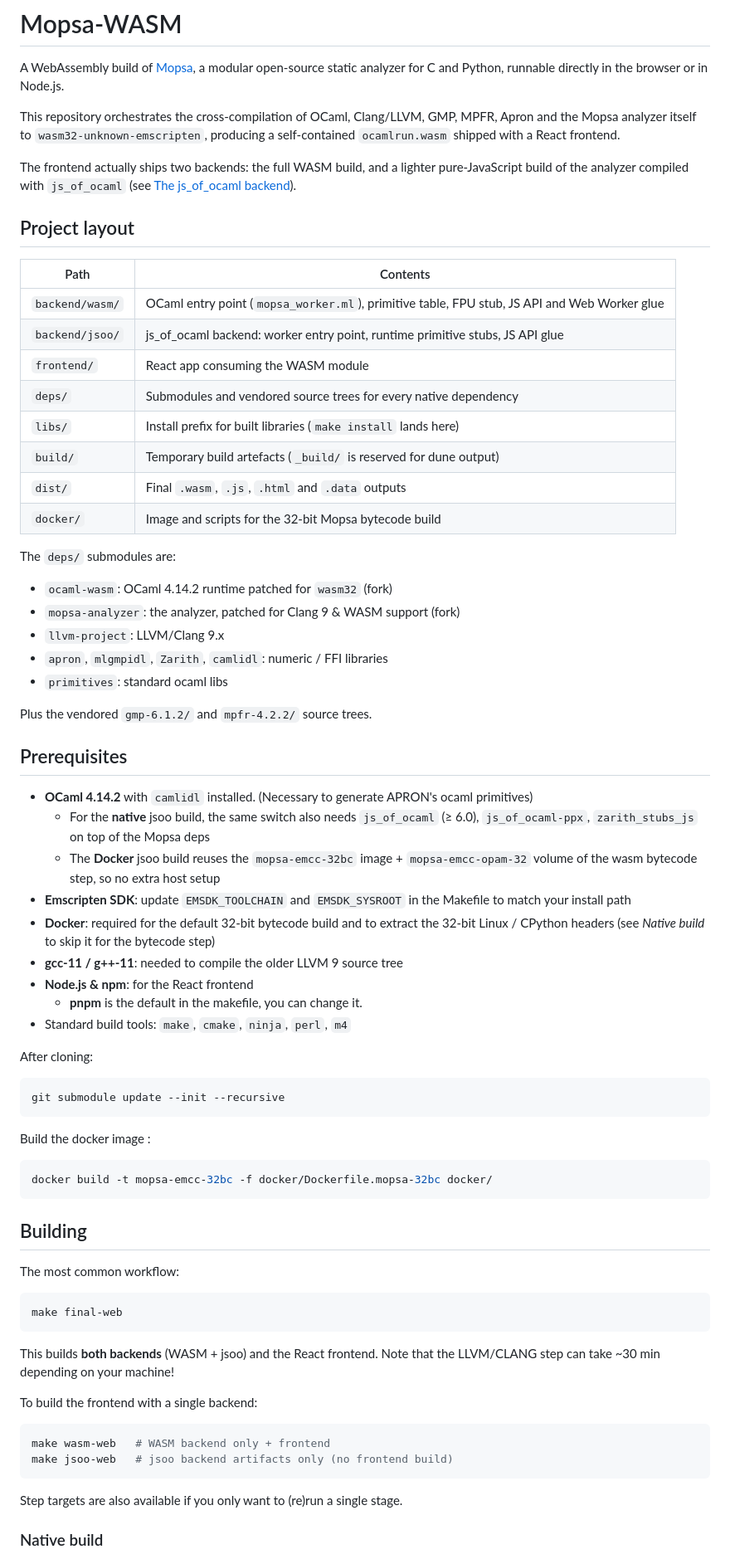
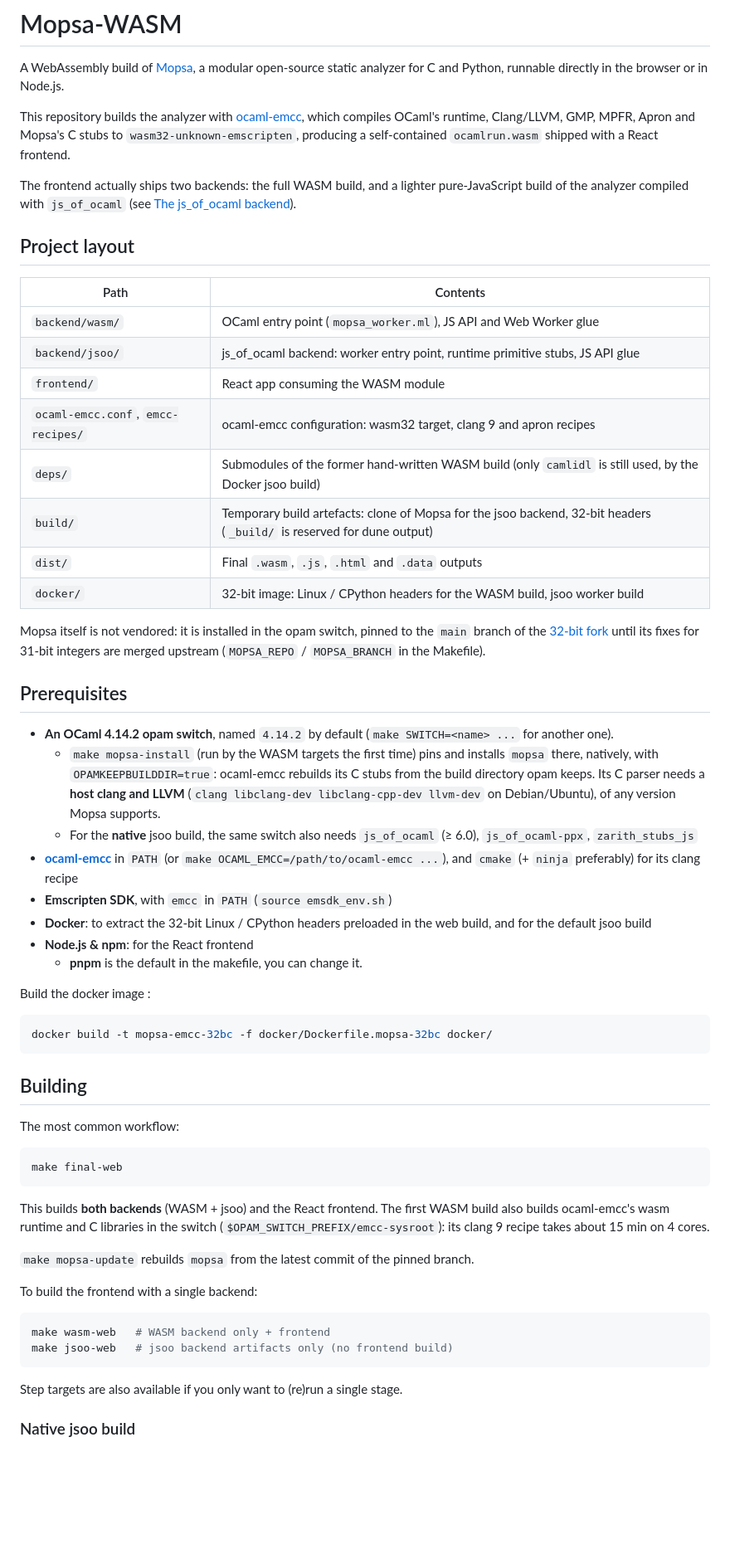
Before and after one commit to rboudrouss/mopsa-emcc, a Markdown page: README.md, the part around one of its changes. Shown at 83% size. Rendered like a GitHub page; blank space fills up the shorter version.

````diff
--- a/README.md
+++ b/README.md
@@ -2,7 +2,7 @@
 
 A WebAssembly build of [Mopsa](https://gitlab.com/mopsa/mopsa-analyzer), a modular open-source static analyzer for C and Python, runnable directly in the browser or in Node.js.
 
-This repository orchestrates the cross-compilation of OCaml, Clang/LLVM, GMP, MPFR, Apron and the Mopsa analyzer itself to `wasm32-unknown-emscripten`, producing a self-contained `ocamlrun.wasm` shipped with a React frontend.
+This repository builds the analyzer with [ocaml-emcc](https://github.com/rboudrouss/ocaml-emcc), which compiles OCaml's runtime, Clang/LLVM, GMP, MPFR, Apron and Mopsa's C stubs to `wasm32-unknown-emscripten`, producing a self-contained `ocamlrun.wasm` shipped with a React frontend.
 
 The frontend actually ships two backends: the full WASM build, and a lighter pure-JavaScript build of the analyzer compiled with `js_of_ocaml` (see [The js_of_ocaml backend](#the-js_of_ocaml-backend)).
 
@@ -10,42 +10,27 @@ The frontend actually ships two backends: the full WASM build, and a lighter pur
 
 | Path             | Contents                                                                                          |
 | ---------------- | ------------------------------------------------------------------------------------------------- |
-| `backend/wasm/`  | OCaml entry point (`mopsa_worker.ml`), primitive table, FPU stub, JS API and Web Worker glue      |
+| `backend/wasm/`  | OCaml entry point (`mopsa_worker.ml`), JS API and Web Worker glue                                 |
 | `backend/jsoo/`  | js_of_ocaml backend: worker entry point, runtime primitive stubs, JS API glue                     |
 | `frontend/`      | React app consuming the WASM module                                                               |
-| `deps/`          | Submodules and vendored source trees for every native dependency                                  |
-| `libs/`          | Install prefix for built libraries (`make install` lands here)                                    |
-| `build/`         | Temporary build artefacts (`_build/` is reserved for dune output)                                 |
+| `ocaml-emcc.conf`, `emcc-recipes/` | ocaml-emcc configuration: wasm32 target, clang 9 and apron recipes              |
+| `deps/`          | Submodules of the former hand-written WASM build (only `camlidl` is still used, by the Docker jsoo build) |
+| `build/`         | Temporary build artefacts: clone of Mopsa for the jsoo backend, 32-bit headers (`_build/` is reserved for dune output) |
 | `dist/`          | Final `.wasm`, `.js`, `.html` and `.data` outputs                                                 |
-| `docker/`        | Image and scripts for the 32-bit Mopsa bytecode build                                             |
+| `docker/`        | 32-bit image: Linux / CPython headers for the WASM build, jsoo worker build                       |
 
-The `deps/` submodules are:
-
-- `ocaml-wasm`: OCaml 4.14.2 runtime patched for `wasm32` (fork)
-- `mopsa-analyzer`: the analyzer, patched for Clang 9 & WASM support (fork)
-- `llvm-project`: LLVM/Clang 9.x
-- `apron`, `mlgmpidl`, `Zarith`, `camlidl`: numeric / FFI libraries
-- `primitives`: standard ocaml libs
-
-Plus the vendored `gmp-6.1.2/` and `mpfr-4.2.2/` source trees.
+Mopsa itself is not vendored: it is installed in the opam switch, pinned to the `main` branch of the [32-bit fork](https://gitlab.com/rboudrouss/mopsa-analyzer-32-bit) until its fixes for 31-bit integers are merged upstream (`MOPSA_REPO` / `MOPSA_BRANCH` in the Makefile).
 
 ## Prerequisites
 
-- **OCaml 4.14.2** with `camlidl` installed. (Necessary to generate APRON's ocaml primitives)
-   - For the **native** jsoo build, the same switch also needs `js_of_ocaml` (≥ 6.0), `js_of_ocaml-ppx`, `zarith_stubs_js` on top of the Mopsa deps
-   - The **Docker** jsoo build reuses the `mopsa-emcc-32bc` image + `mopsa-emcc-opam-32` volume of the wasm bytecode step, so no extra host setup
-- **Emscripten SDK**: update `EMSDK_TOOLCHAIN` and `EMSDK_SYSROOT` in the Makefile to match your install path
-- **Docker**: required for the default 32-bit bytecode build and to extract the 32-bit Linux / CPython headers (see *Native build* to skip it for the bytecode step)
-- **gcc-11 / g++-11**: needed to compile the older LLVM 9 source tree
+- **An OCaml 4.14.2 opam switch**, named `4.14.2` by default (`make SWITCH=<name> ...` for another one).
+   - `make mopsa-install` (run by the WASM targets the first time) pins and installs `mopsa` there, natively, with `OPAMKEEPBUILDDIR=true`: ocaml-emcc rebuilds its C stubs from the build directory opam keeps. Its C parser needs a **host clang and LLVM** (`clang libclang-dev libclang-cpp-dev llvm-dev` on Debian/Ubuntu), of any version Mopsa supports.
+   - For the **native** jsoo build, the same switch also needs `js_of_ocaml` (≥ 6.0), `js_of_ocaml-ppx`, `zarith_stubs_js`
+- **[ocaml-emcc](https://github.com/rboudrouss/ocaml-emcc)** in `PATH` (or `make OCAML_EMCC=/path/to/ocaml-emcc ...`), and `cmake` (+ `ninja` preferably) for its clang recipe
+- **Emscripten SDK**, with `emcc` in `PATH` (`source emsdk_env.sh`)
+- **Docker**: to extract the 32-bit Linux / CPython headers preloaded in the web build, and for the default jsoo build
 - **Node.js & npm**: for the React frontend
    - **pnpm** is the default in the makefile, you can change it.
-- Standard build tools: `make`, `cmake`, `ninja`, `perl`, `m4`
-
-After cloning:
-
-```sh
-git submodule update --init --recursive
-```
 
 Build the docker image :
 ```sh
@@ -60,7 +45,9 @@ The most common workflow:
 make final-web
 ```
 
-This builds **both backends** (WASM + jsoo) and the React frontend. Note that the LLVM/CLANG step can take ~30 min depending on your machine!
+This builds **both backends** (WASM + jsoo) and the React frontend. The first WASM build also builds ocaml-emcc's wasm runtime and C libraries in the switch (`$OPAM_SWITCH_PREFIX/emcc-sysroot`): its clang 9 recipe takes about 15 min on 4 cores.
+
+`make mopsa-update` rebuilds `mopsa` from the latest commit of the pinned branch.
 
 To build the frontend with a single backend:
 
@@ -71,5 +58,5 @@ make jsoo-web   # jsoo backend artifacts only (no frontend build)
 
 Step targets are also available if you only want to (re)run a single stage.
 
-### Native build
+### Native jsoo build
 
````
Also changed, not shown: other parts of README.md (+13 -19 lines).
